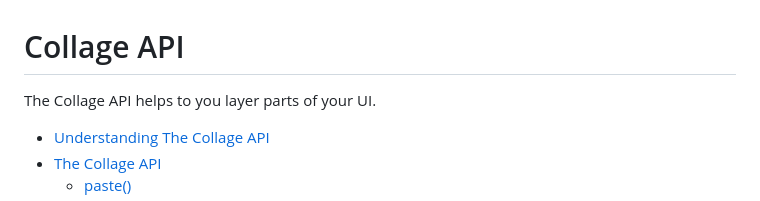
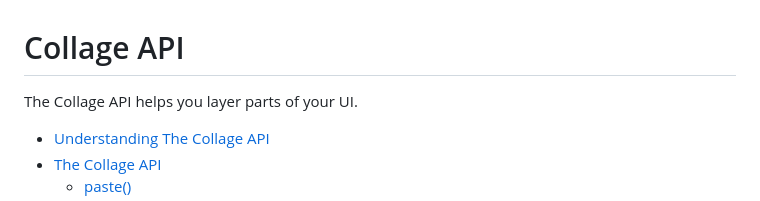
Before and after one commit to julienetie/wavefront, a Markdown page: docs/collage.md, the part around the change. Rendered like a GitHub page.

```diff
--- a/docs/collage.md
+++ b/docs/collage.md
@@ -1,5 +1,5 @@
 # Collage API
-The Collage API helps to you layer parts of your UI.
+The Collage API helps you layer parts of your UI.
 
 - [Understanding The Collage API](#Understanding-the-Collage-API)
 - [The Collage API](#The-Collage-API)
```
